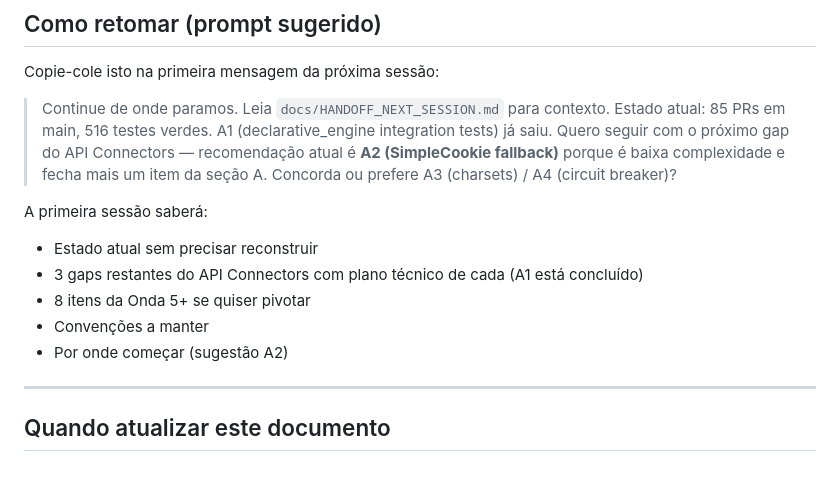
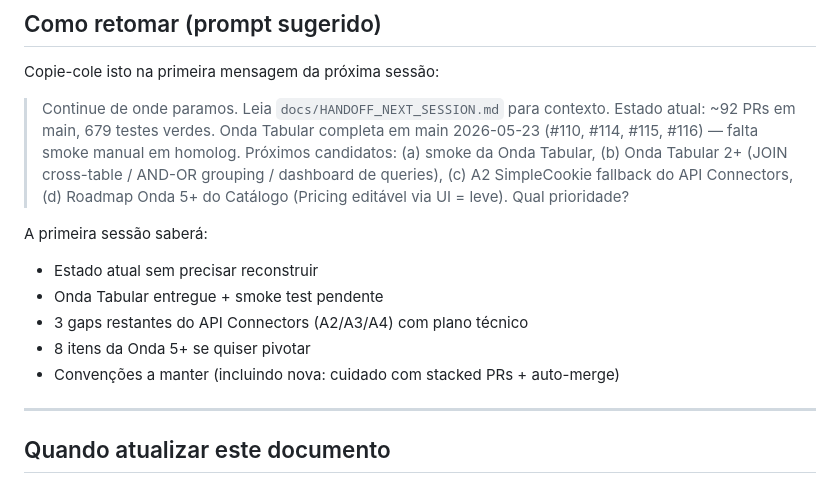
Before and after one commit to sergiogaiotto/agente-inteligencia, a Markdown page: docs/HANDOFF_NEXT_SESSION.md, the part around one of its changes. GitHub-like rendering.

```diff
--- a/docs/HANDOFF_NEXT_SESSION.md
+++ b/docs/HANDOFF_NEXT_SESSION.md
@@ -212,14 +208,14 @@ Decisões aprendidas em 84 PRs que devem ser respeitadas em PRs futuros — extr
 
 Copie-cole isto na primeira mensagem da próxima sessão:
 
-> Continue de onde paramos. Leia `docs/HANDOFF_NEXT_SESSION.md` para contexto. Estado atual: 85 PRs em main, 516 testes verdes. A1 (declarative_engine integration tests) já saiu. Quero seguir com o próximo gap do API Connectors — recomendação atual é **A2 (SimpleCookie fallback)** porque é baixa complexidade e fecha mais um item da seção A. Concorda ou prefere A3 (charsets) / A4 (circuit breaker)?
+> Continue de onde paramos. Leia `docs/HANDOFF_NEXT_SESSION.md` para contexto. Estado atual: ~92 PRs em main, 679 testes verdes. Onda Tabular completa em main 2026-05-23 (#110, #114, #115, #116) — falta smoke manual em homolog. Próximos candidatos: (a) smoke da Onda Tabular, (b) Onda Tabular 2+ (JOIN cross-table / AND-OR grouping / dashboard de queries), (c) A2 SimpleCookie fallback do API Connectors, (d) Roadmap Onda 5+ do Catálogo (Pricing editável via UI = leve). Qual prioridade?
 
 A primeira sessão saberá:
 - Estado atual sem precisar reconstruir
-- 3 gaps restantes do API Connectors com plano técnico de cada (A1 está concluído)
+- Onda Tabular entregue + smoke test pendente
+- 3 gaps restantes do API Connectors (A2/A3/A4) com plano técnico
 - 8 itens da Onda 5+ se quiser pivotar
-- Convenções a manter
-- Por onde começar (sugestão A2)
+- Convenções a manter (incluindo nova: cuidado com stacked PRs + auto-merge)
 
 ---
 
```
Also changed, not shown: other parts of docs/HANDOFF_NEXT_SESSION.md (+20 -24 lines).
